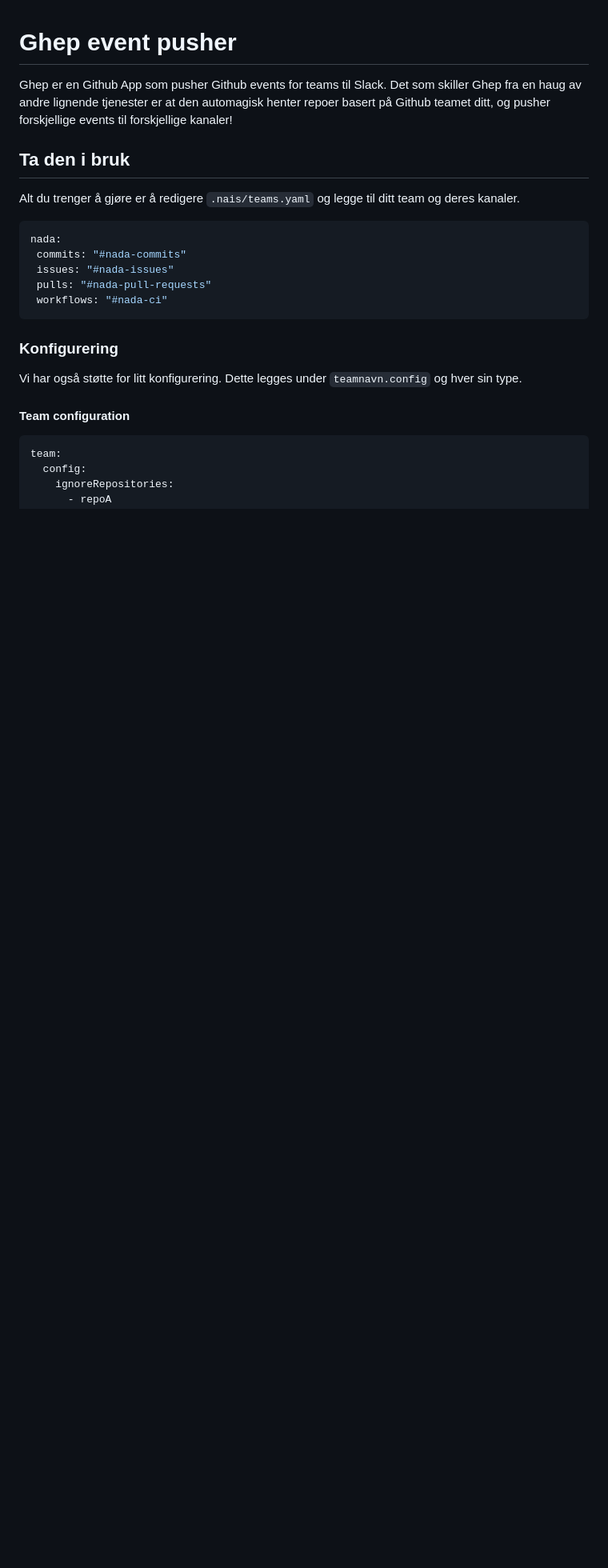
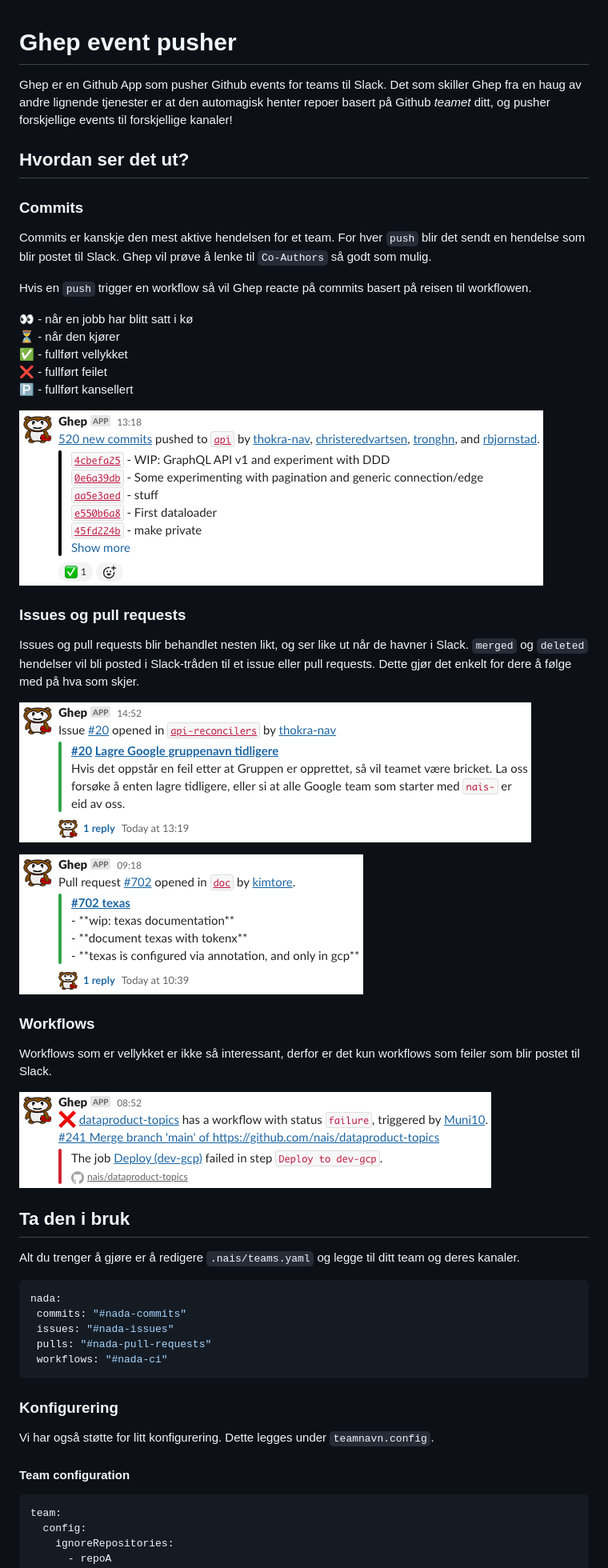
Before and after one commit to navikt/ghep, a Markdown page: README.md, the part around one of its changes. Shown at 80% size. GitHub-like rendering; pictures changed too: images/commits.png (added), images/failed-workflow.png (added), images/issue.png (added); blank space fills up the shorter version.

Commit message:
doc: bilder for å vise hvordan det funker

```diff
--- a/README.md
+++ b/README.md
@@ -1,7 +1,41 @@
 # Ghep event pusher
 
 Ghep er en Github App som pusher Github events for teams til Slack.
-Det som skiller Ghep fra en haug av andre lignende tjenester er at den automagisk henter repoer basert på Github teamet ditt, og pusher forskjellige events til forskjellige kanaler!
+Det som skiller Ghep fra en haug av andre lignende tjenester er at den automagisk henter repoer basert på Github _teamet_ ditt, og pusher forskjellige events til forskjellige kanaler!
+
+## Hvordan ser det ut?
+
+### Commits
+
+Commits er kanskje den mest aktive hendelsen for et team.
+For hver `push` blir det sendt en hendelse som blir postet til Slack.
+Ghep vil prøve å lenke til `Co-Authors` så godt som mulig.
+
+Hvis en `push` trigger en workflow så vil Ghep reacte på commits basert på reisen til workflowen.
+
+:eyes: - når en jobb har blitt satt i kø
+:hourglass_flowing_sand: - når den kjører
+:white_check_mark: - fullført vellykket
+:x: - fullført feilet
+:parking: - fullført kansellert
+
+![Commits posted to Slack](images/commits.png)
+
+### Issues og pull requests
+
+Issues og pull requests blir behandlet nesten likt, og ser like ut når de havner i Slack.
+`merged` og `deleted` hendelser vil bli posted i Slack-tråden til et issue eller pull requests.
+Dette gjør det enkelt for dere å følge med på hva som skjer.
+
+![A issue posted to Slack](images/issue.png)
+
+![A pull request posted to Slack](images/pull-request.png)
+
+### Workflows
+
+Workflows som er vellykket er ikke så interessant, derfor er det kun workflows som feiler som blir postet til Slack.
+
+![A failed workflow will be posted to Slack](images/failed-workflow.png)
 
 ## Ta den i bruk
 
@@ -18,7 +52,7 @@ nada:
 ### Konfigurering
 
 Vi har også støtte for litt konfigurering.
-Dette legges under `teamnavn.config` og hver sin type.
+Dette legges under `teamnavn.config`.
 
 #### Team configuration
 
```
Also changed, not shown: other parts of README.md (+3 -13 lines), 1 other file.
